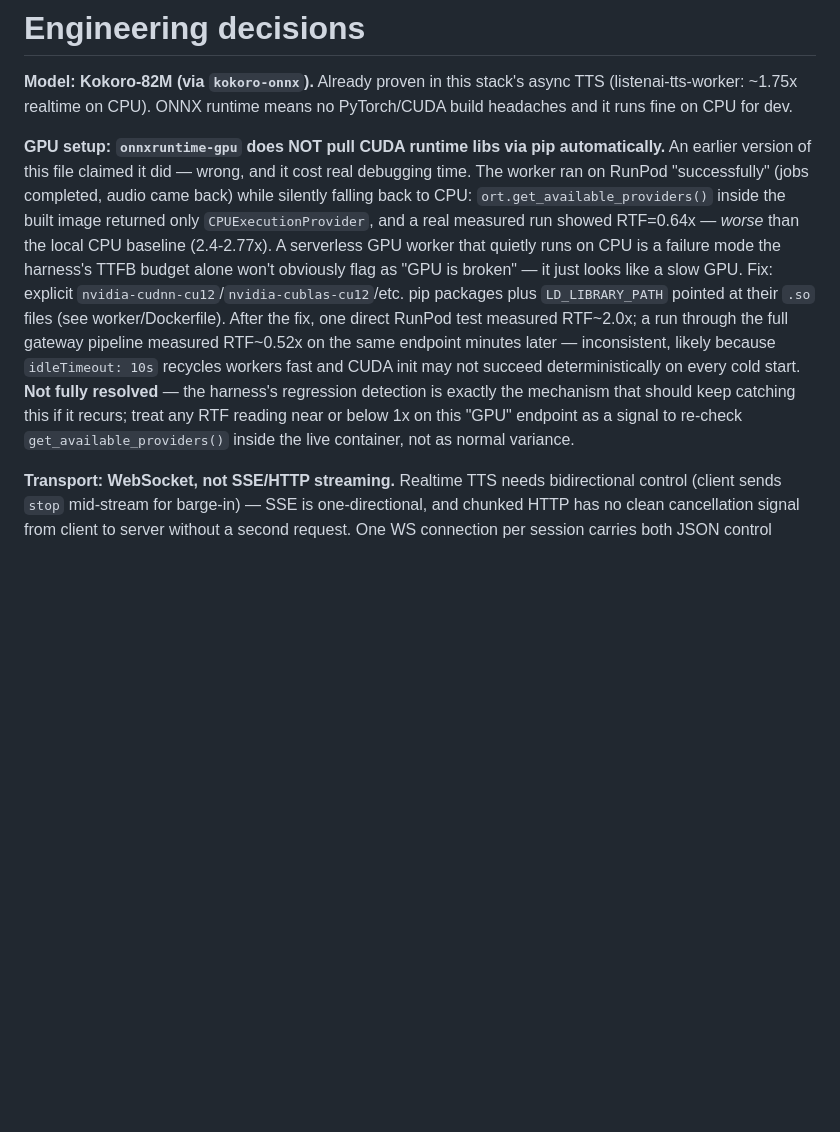
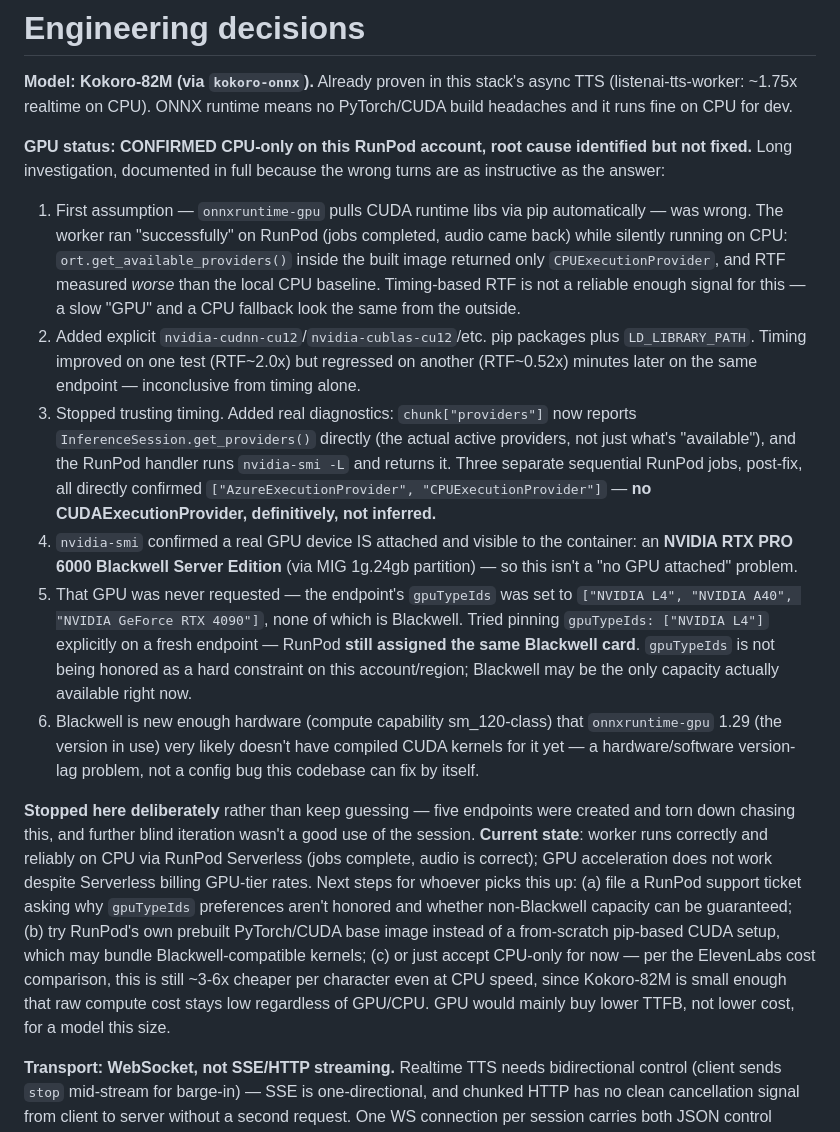
Before and after one commit to tsushanth/realtime-tts, a Markdown page: DECISIONS.md, the part around the change. Rendered like a GitHub page; blank space fills up the shorter version.

Commit message:
Close out GPU investigation: root cause confirmed, not fixable here
Definitively confirmed via nvidia-smi + InferenceSession.get_providers()
(not timing) that this RunPod account is being assigned an NVIDIA RTX
PRO 6000 Blackwell GPU regardless of gpuTypeIds preference, and
onnxruntime-gpu 1.29 has no compiled kernels for it. Worker runs
correctly on CPU. Cleaned up orphaned test endpoints, left only the
live one (u4me5box1h735i) wired to the gateway. Stopping the GPU
chase here per session judgment - documented for whoever picks it up.

```diff
--- a/DECISIONS.md
+++ b/DECISIONS.md
@@ -4,22 +4,51 @@
 (listenai-tts-worker: ~1.75x realtime on CPU). ONNX runtime means no PyTorch/CUDA
 build headaches and it runs fine on CPU for dev.
 
-**GPU setup: `onnxruntime-gpu` does NOT pull CUDA runtime libs via pip automatically.**
-An earlier version of this file claimed it did — wrong, and it cost real debugging time.
-The worker ran on RunPod "successfully" (jobs completed, audio came back) while silently
-falling back to CPU: `ort.get_available_providers()` inside the built image returned only
-`CPUExecutionProvider`, and a real measured run showed RTF=0.64x — *worse* than the local
-CPU baseline (2.4-2.77x). A serverless GPU worker that quietly runs on CPU is a failure
-mode the harness's TTFB budget alone won't obviously flag as "GPU is broken" — it just
-looks like a slow GPU. Fix: explicit `nvidia-cudnn-cu12`/`nvidia-cublas-cu12`/etc. pip
-packages plus `LD_LIBRARY_PATH` pointed at their `.so` files (see worker/Dockerfile).
-After the fix, one direct RunPod test measured RTF~2.0x; a run through the full gateway
-pipeline measured RTF~0.52x on the same endpoint minutes later — inconsistent, likely
-because `idleTimeout: 10s` recycles workers fast and CUDA init may not succeed
-deterministically on every cold start. **Not fully resolved** — the harness's regression
-detection is exactly the mechanism that should keep catching this if it recurs; treat any
-RTF reading near or below 1x on this "GPU" endpoint as a signal to re-check
-`get_available_providers()` inside the live container, not as normal variance.
+**GPU status: CONFIRMED CPU-only on this RunPod account, root cause identified but not
+fixed.** Long investigation, documented in full because the wrong turns are as
+instructive as the answer:
+
+1. First assumption — `onnxruntime-gpu` pulls CUDA runtime libs via pip automatically —
+   was wrong. The worker ran "successfully" on RunPod (jobs completed, audio came back)
+   while silently running on CPU: `ort.get_available_providers()` inside the built image
+   returned only `CPUExecutionProvider`, and RTF measured *worse* than the local CPU
+   baseline. Timing-based RTF is not a reliable enough signal for this — a slow "GPU" and
+   a CPU fallback look the same from the outside.
+2. Added explicit `nvidia-cudnn-cu12`/`nvidia-cublas-cu12`/etc. pip packages plus
+   `LD_LIBRARY_PATH`. Timing improved on one test (RTF~2.0x) but regressed on another
+   (RTF~0.52x) minutes later on the same endpoint — inconclusive from timing alone.
+3. Stopped trusting timing. Added real diagnostics: `chunk["providers"]` now reports
+   `InferenceSession.get_providers()` directly (the actual active providers, not just
+   what's "available"), and the RunPod handler runs `nvidia-smi -L` and returns it.
+   Three separate sequential RunPod jobs, post-fix, all directly confirmed
+   `["AzureExecutionProvider", "CPUExecutionProvider"]` — **no CUDAExecutionProvider,
+   definitively, not inferred.**
+4. `nvidia-smi` confirmed a real GPU device IS attached and visible to the container:
+   an **NVIDIA RTX PRO 6000 Blackwell Server Edition** (via MIG 1g.24gb partition) — so
+   this isn't a "no GPU attached" problem.
+5. That GPU was never requested — the endpoint's `gpuTypeIds` was set to
+   `["NVIDIA L4", "NVIDIA A40", "NVIDIA GeForce RTX 4090"]`, none of which is Blackwell.
+   Tried pinning `gpuTypeIds: ["NVIDIA L4"]` explicitly on a fresh endpoint — RunPod
+   **still assigned the same Blackwell card**. `gpuTypeIds` is not being honored as a
+   hard constraint on this account/region; Blackwell may be the only capacity actually
+   available right now.
+6. Blackwell is new enough hardware (compute capability sm_120-class) that
+   `onnxruntime-gpu` 1.29 (the version in use) very likely doesn't have compiled CUDA
+   kernels for it yet — a hardware/software version-lag problem, not a config bug this
+   codebase can fix by itself.
+
+**Stopped here deliberately** rather than keep guessing — five endpoints were created and
+torn down chasing this, and further blind iteration wasn't a good use of the session.
+**Current state**: worker runs correctly and reliably on CPU via RunPod Serverless (jobs
+complete, audio is correct); GPU acceleration does not work despite Serverless billing
+GPU-tier rates. Next steps for whoever picks this up: (a) file a RunPod support ticket
+asking why `gpuTypeIds` preferences aren't honored and whether non-Blackwell capacity can
+be guaranteed; (b) try RunPod's own prebuilt PyTorch/CUDA base image instead of a
+from-scratch pip-based CUDA setup, which may bundle Blackwell-compatible kernels; (c) or
+just accept CPU-only for now — per the ElevenLabs cost comparison, this is still ~3-6x
+cheaper per character even at CPU speed, since Kokoro-82M is small enough that raw
+compute cost stays low regardless of GPU/CPU. GPU would mainly buy lower TTFB, not lower
+cost, for a model this size.
 
 **Transport: WebSocket, not SSE/HTTP streaming.** Realtime TTS needs bidirectional
 control (client sends `stop` mid-stream for barge-in) — SSE is one-directional, and
```
Also changed, not shown: README.md (+8 -8 lines).
